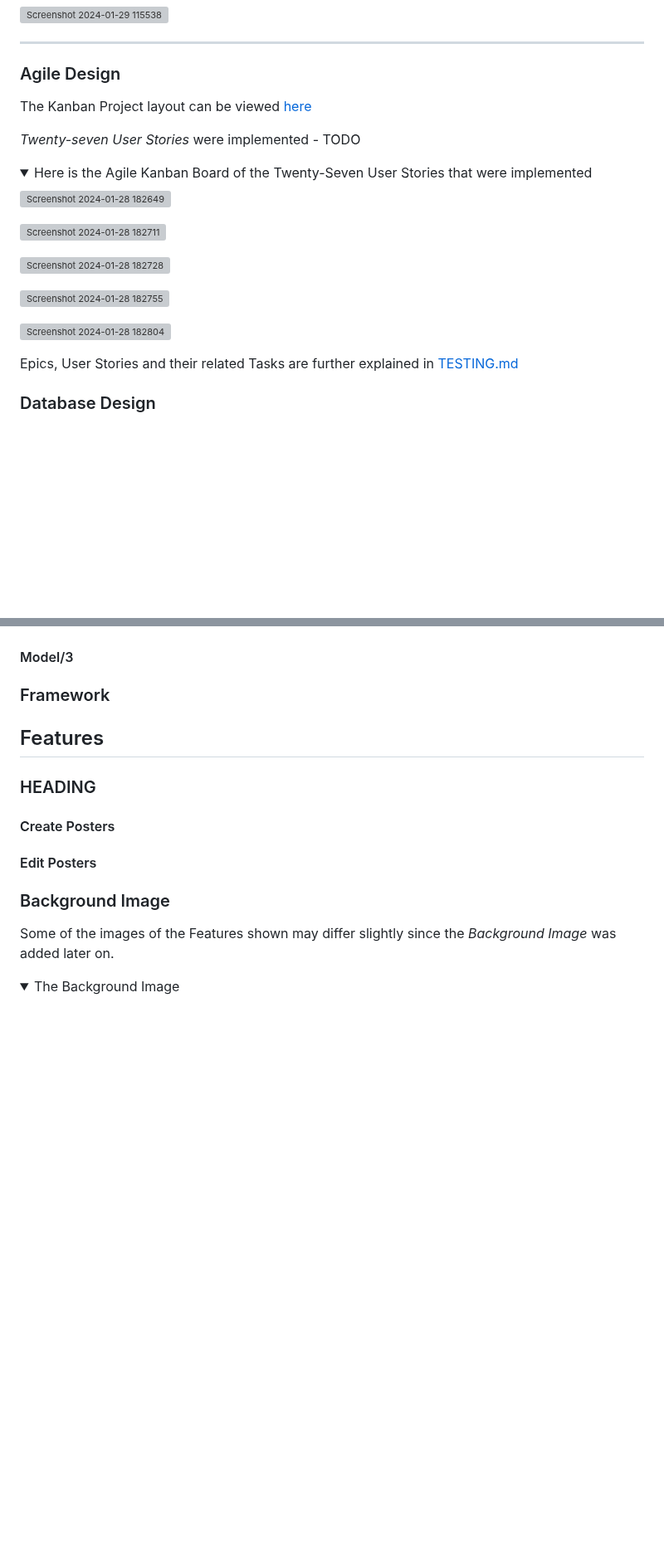
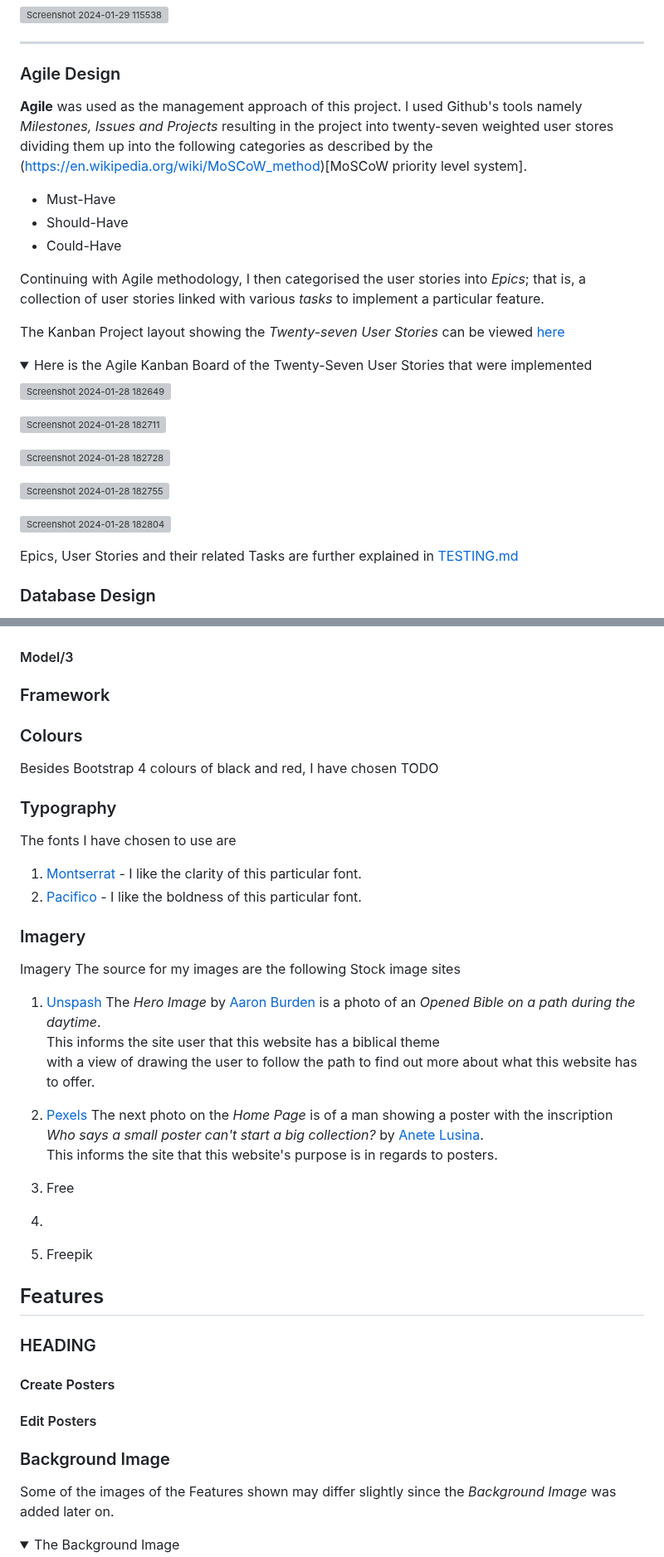
Before and after one commit to DelroyGayle/Biblia-Posters-PP5, a Markdown page: README.md, 2 parts joined by grey strips. Shown at 83% size. GitHub-like rendering; folded sections open; blank space fills up the shorter version; grey boxes are pictures that could not be loaded.

Commit message:
Update README.md - Add Description of Homepage (part 1) and explanation of the Agile model

```diff
--- a/README.md
+++ b/README.md
@@ -108,10 +111,14 @@ To meet this B2C requirement:
 ------
 
 ### Agile Design
+**Agile** was used as the management approach of this project. I used Github's tools namely *Milestones, Issues and Projects* resulting in the project into twenty-seven weighted user stores dividing them up into the following categories as described by the (https://en.wikipedia.org/wiki/MoSCoW_method)[MoSCoW priority level system].
+* Must-Have
+* Should-Have
+* Could-Have
 
-The Kanban Project layout can be viewed [here](https://github.com/users/DelroyGayle/projects/6)
+Continuing with Agile methodology, I then categorised the user stories into *Epics*; that is, a collection of user stories linked with various *tasks* to implement a particular feature.
 
-*Twenty-seven User Stories* were implemented - TODO
+The Kanban Project layout showing the *Twenty-seven User Stories* can be viewed [here](https://github.com/users/DelroyGayle/projects/6)
 
 <details>
 <summary>Here is the Agile Kanban Board of the Twenty-Seven User Stories that were implemented</summary>
@@ -125,8 +132,6 @@ The Kanban Project layout can be viewed [here](https://github.com/users/DelroyGa
 ![Screenshot 2024-01-28 182755](https://github.com/DelroyGayle/Biblia-Posters-PP5/assets/91061592/b04b9349-cfd6-452e-9763-461c2d8f0064)
 
 ![Screenshot 2024-01-28 182804](https://github.com/DelroyGayle/Biblia-Posters-PP5/assets/91061592/be982fff-fac9-4b0d-b953-9bf30b1d7129)
-
-
 
 
 </details>
@@ -174,6 +179,36 @@ The User Model contains information about the user. It is based upon Django's in
 ####  Model/3
 
 ### Framework
+
+### Colours
+
+Besides Bootstrap 4 colours of black and red, I have chosen TODO
+
+### Typography
+
+The fonts I have chosen to use are
+1. [Montserrat](https://fonts.google.com/specimen/Montserrat) - I like the clarity of this particular font.
+2. [Pacifico](https://fonts.google.com/specimen/Pacifico) - I like the boldness of this particular font.
+
+### Imagery
+
+Imagery
+The source for my images are the following Stock image sites
+
+
+1. [Unspash](https://unsplash.com)
+   The *Hero Image* by [Aaron Burden](https://unsplash.com/@aaronburden?utm_content=creditCopyText&utm_medium=referral&utm_source=unsplash) is a photo of an *Opened Bible on a path during the daytime*.<br>
+This informs the site user that this website has a biblical theme<br> with a view of drawing the user to follow the path to find out more about what this website has to offer.
+
+2. [Pexels](https://www.pexels.com)
+  The next photo on the *Home Page* is of a man showing a poster with the inscription *Who says a small poster can't start a big collection?* by [Anete Lusina](https://www.pexels.com/@anete-lusina/).<br>
+This informs the site that this website's purpose is in regards to posters.
+
+3. Free
+
+4.
+
+5. Freepik
 
 
 
```
Also changed, not shown: other parts of README.md (+10 -9 lines).
